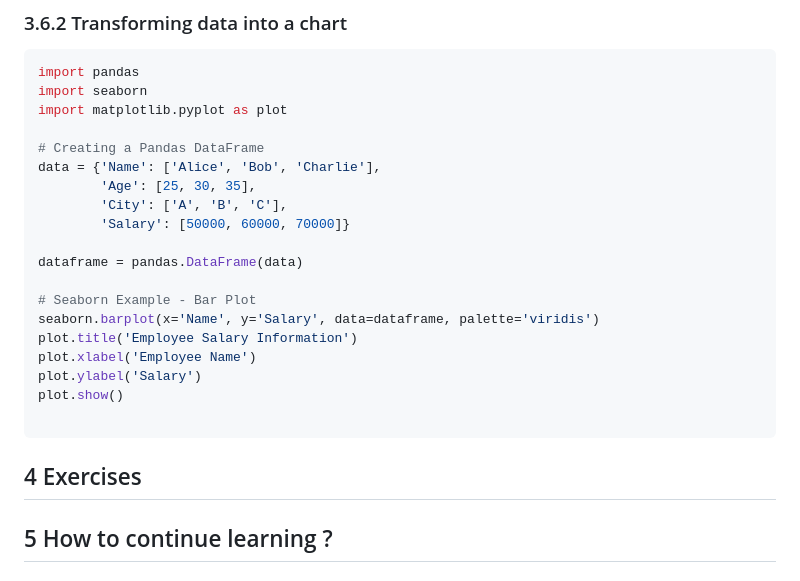
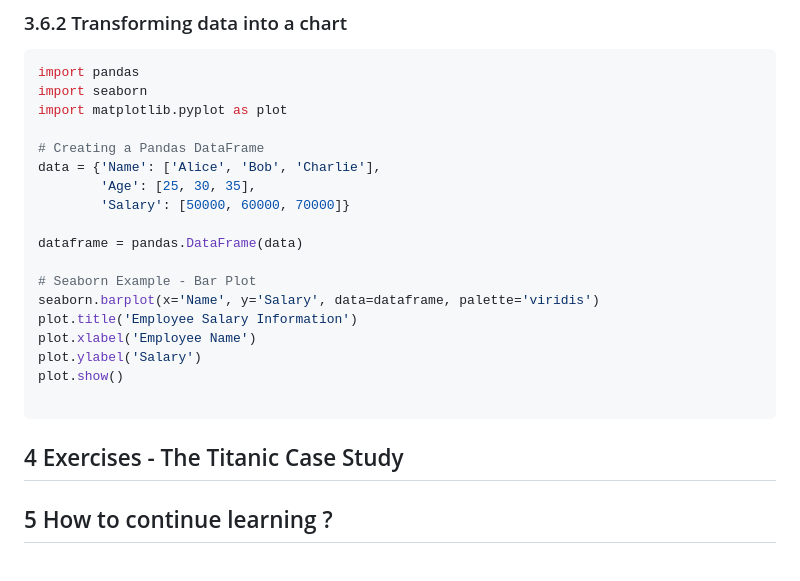
Before and after one commit to rightstech/data-science-for-business, a Markdown page: material/script.md, the part around the change. Rendered like a GitHub page.

Commit message:
Fix typos and align contents on CS version

````diff
--- a/material/script.md
+++ b/material/script.md
@@ -372,7 +372,6 @@ import matplotlib.pyplot as plot
 # Creating a Pandas DataFrame
 data = {'Name': ['Alice', 'Bob', 'Charlie'],
         'Age': [25, 30, 35],
-        'City': ['A', 'B', 'C'],
         'Salary': [50000, 60000, 70000]}
 
 dataframe = pandas.DataFrame(data)
@@ -386,7 +385,7 @@ plot.show()
 
 ```
 
-## 4 Exercises
+## 4 Exercises - The Titanic Case Study
 
 ## 5 How to continue learning ?
 
````
